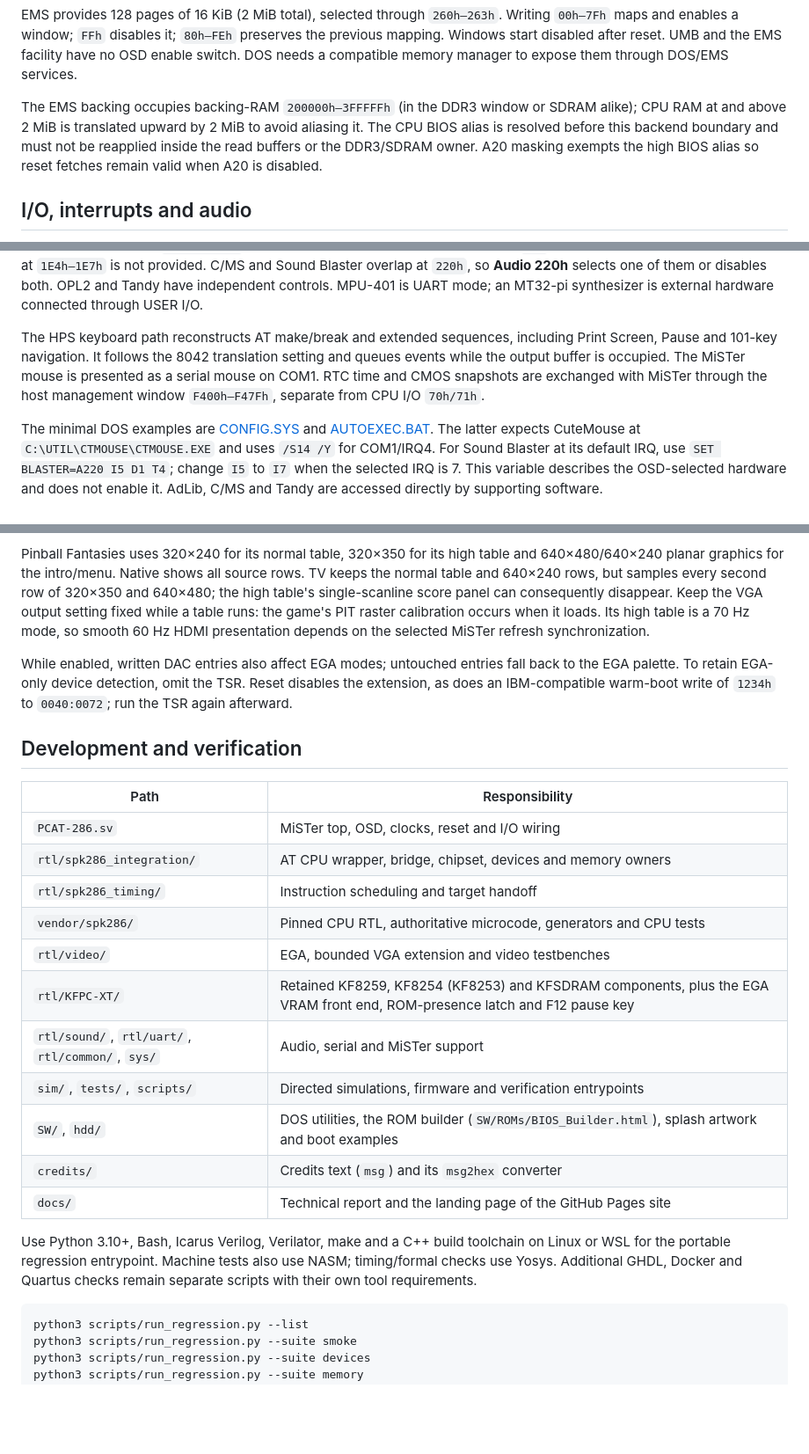
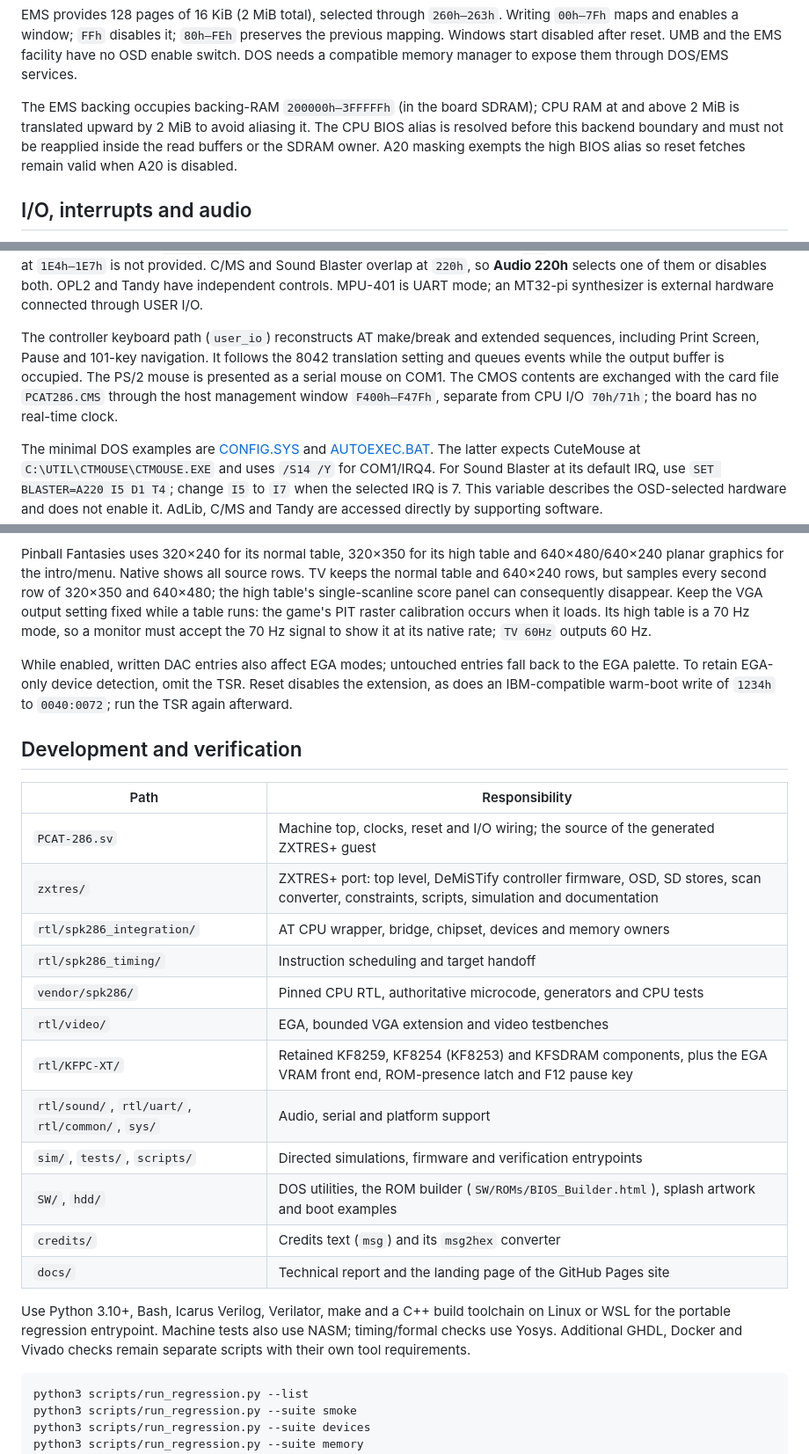
Before and after one commit to aitorgomez-net/PCAT-286_ZXTres, a Markdown page: README.md, 3 parts joined by grey strips. Shown at 88% size. Drawn GitHub-style; blank space fills up the shorter version.

````diff
--- a/README.md
+++ b/README.md
@@ -203,10 +209,10 @@ EMS provides 128 pages of 16 KiB (2 MiB total), selected through
 UMB and the EMS facility have no OSD enable switch. DOS needs a compatible
 memory manager to expose them through DOS/EMS services.
 
-The EMS backing occupies backing-RAM `200000h–3FFFFFh` (in the DDR3 window or
-SDRAM alike); CPU RAM at and above 2 MiB is translated upward by 2 MiB to
+The EMS backing occupies backing-RAM `200000h–3FFFFFh` (in the board
+SDRAM); CPU RAM at and above 2 MiB is translated upward by 2 MiB to
 avoid aliasing it. The CPU BIOS alias is resolved before this backend boundary
-and must not be reapplied inside the read buffers or the DDR3/SDRAM owner. A20 masking exempts the high BIOS alias so
+and must not be reapplied inside the read buffers or the SDRAM owner. A20 masking exempts the high BIOS alias so
 reset fetches remain valid when A20 is disabled.
 
 ## I/O, interrupts and audio
@@ -248,12 +254,12 @@ Blaster overlap at `220h`, so **Audio 220h** selects one of them or disables
 both. OPL2 and Tandy have independent controls. MPU-401 is UART mode; an
 MT32-pi synthesizer is external hardware connected through USER I/O.
 
-The HPS keyboard path reconstructs AT make/break and extended sequences,
+The controller keyboard path (`user_io`) reconstructs AT make/break and extended sequences,
 including Print Screen, Pause and 101-key navigation. It follows the 8042
 translation setting and queues events while the output buffer is occupied.
-The MiSTer mouse is presented as a serial mouse on COM1. RTC time and CMOS
-snapshots are exchanged with MiSTer through the host management window
-`F400h–F47Fh`, separate from CPU I/O `70h/71h`.
+The PS/2 mouse is presented as a serial mouse on COM1. The CMOS contents
+are exchanged with the card file `PCAT286.CMS` through the host management window
+`F400h–F47Fh`, separate from CPU I/O `70h/71h`; the board has no real-time clock.
 
 The minimal DOS examples are [CONFIG.SYS](hdd/CONFIG.SYS) and
 [AUTOEXEC.BAT](hdd/AUTOEXEC.BAT). The latter expects CuteMouse at
@@ -400,8 +397,8 @@ all source rows. TV keeps the normal table and 640×240 rows, but samples
 every second row of 320×350 and 640×480; the high table's single-scanline
 score panel can consequently disappear. Keep the VGA output setting fixed
 while a table runs: the game's PIT raster calibration occurs when it loads.
-Its high table is a 70 Hz mode, so smooth 60 Hz HDMI presentation depends on
-the selected MiSTer refresh synchronization.
+Its high table is a 70 Hz mode, so a monitor must accept the 70 Hz signal to
+show it at its native rate; `TV 60Hz` outputs 60 Hz.
 
 While enabled, written DAC entries also affect EGA modes; untouched entries
 fall back to the EGA palette. To retain EGA-only device detection, omit the
@@ -412,13 +409,14 @@ of `1234h` to `0040:0072`; run the TSR again afterward.
 
 | Path | Responsibility |
 | --- | --- |
-| `PCAT-286.sv` | MiSTer top, OSD, clocks, reset and I/O wiring |
+| `PCAT-286.sv` | Machine top, clocks, reset and I/O wiring; the source of the generated ZXTRES+ guest |
+| `zxtres/` | ZXTRES+ port: top level, DeMiSTify controller firmware, OSD, SD stores, scan converter, constraints, scripts, simulation and documentation |
 | `rtl/spk286_integration/` | AT CPU wrapper, bridge, chipset, devices and memory owners |
 | `rtl/spk286_timing/` | Instruction scheduling and target handoff |
 | `vendor/spk286/` | Pinned CPU RTL, authoritative microcode, generators and CPU tests |
 | `rtl/video/` | EGA, bounded VGA extension and video testbenches |
 | `rtl/KFPC-XT/` | Retained KF8259, KF8254 (KF8253) and KFSDRAM components, plus the EGA VRAM front end, ROM-presence latch and F12 pause key |
-| `rtl/sound/`, `rtl/uart/`, `rtl/common/`, `sys/` | Audio, serial and MiSTer support |
+| `rtl/sound/`, `rtl/uart/`, `rtl/common/`, `sys/` | Audio, serial and platform support |
 | `sim/`, `tests/`, `scripts/` | Directed simulations, firmware and verification entrypoints |
 | `SW/`, `hdd/` | DOS utilities, the ROM builder (`SW/ROMs/BIOS_Builder.html`), splash artwork and boot examples |
 | `credits/` | Credits text (`msg`) and its `msg2hex` converter |
@@ -427,7 +425,7 @@ of `1234h` to `0040:0072`; run the TSR again afterward.
 Use Python 3.10+, Bash, Icarus Verilog, Verilator, make and a C++ build
 toolchain on Linux or WSL for the portable regression entrypoint. Machine
 tests also use NASM; timing/formal checks use Yosys. Additional GHDL, Docker
-and Quartus checks remain separate scripts with their own tool requirements.
+and Vivado checks remain separate scripts with their own tool requirements.
 
 ```sh
 python3 scripts/run_regression.py --list
````
Also changed, not shown: other parts of README.md (+80 -87 lines), zxtres/README.md (+3 -3 lines), splash.jpg, 4 other files.
